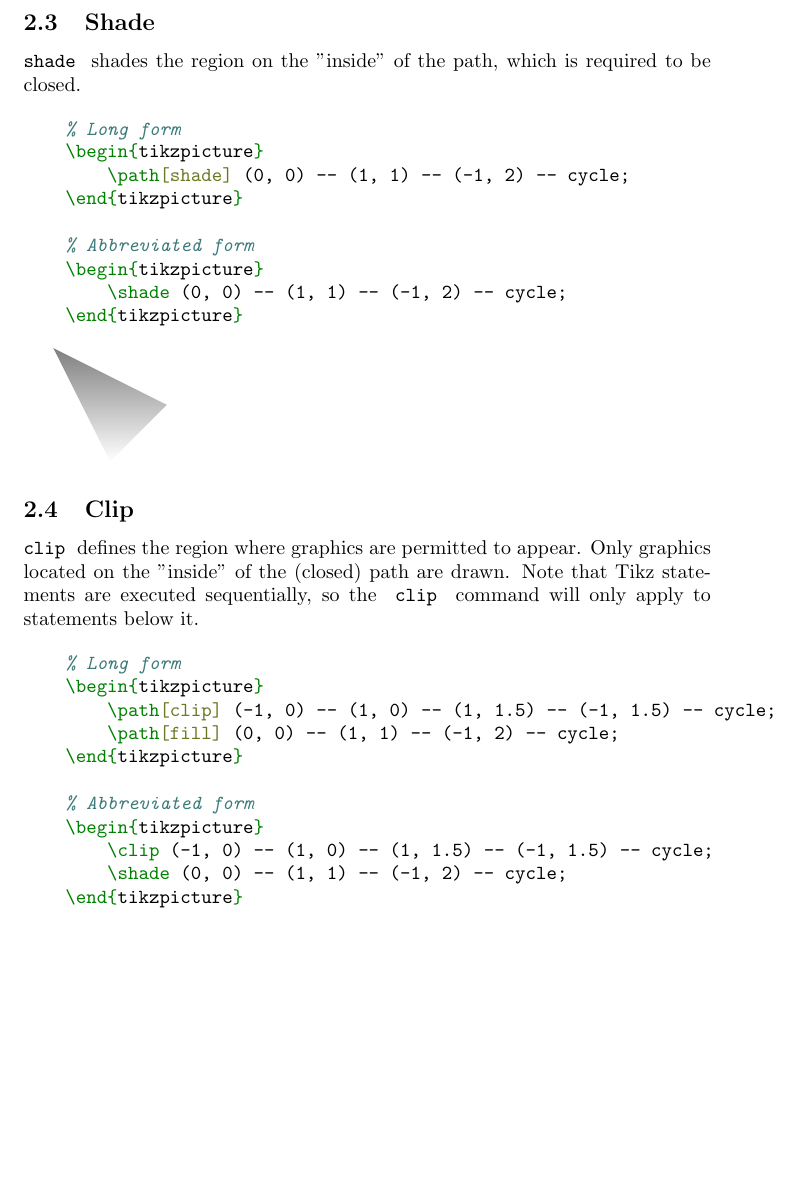
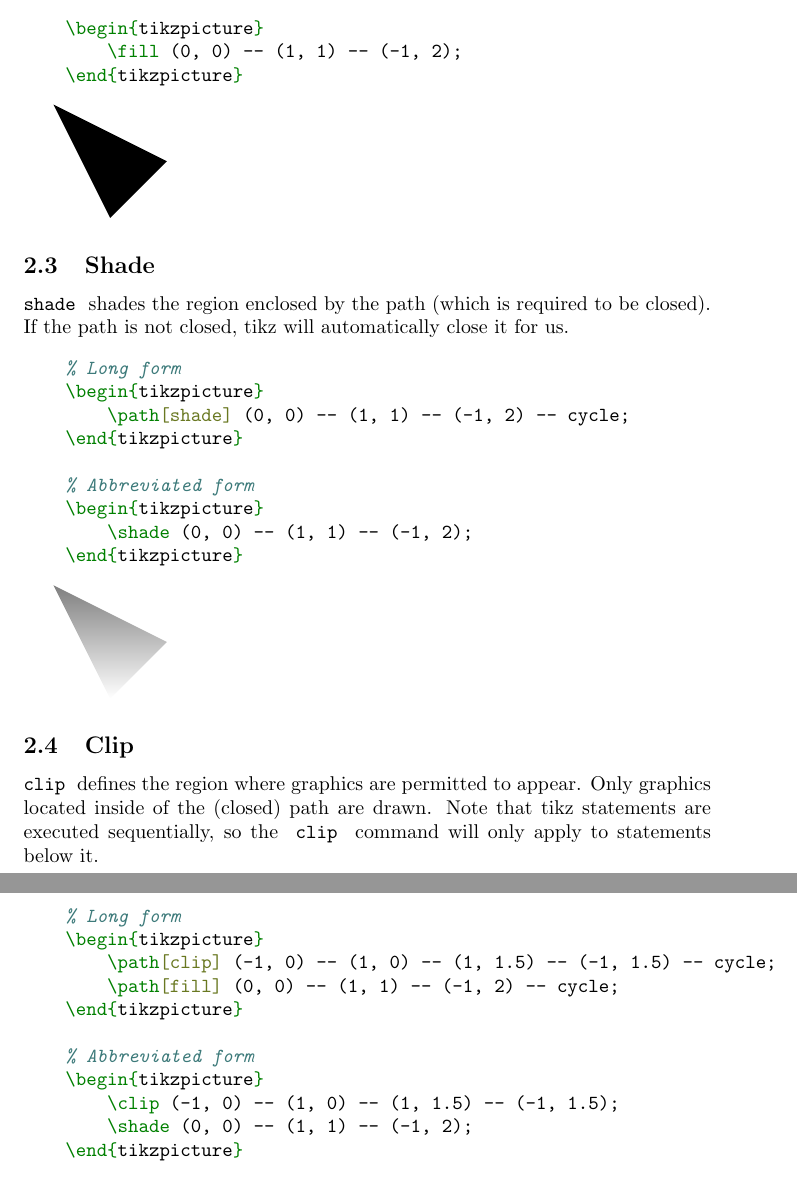
Before and after one commit to NatalieWeaver/tikz-pictures, a LaTeX document (tikz-basics/paths/paths.tex): part of page 3 of 3 before the commit and two parts of pages 3 and 4 of 4 after it, the two joined at a grey line, cut at the place of the change, the shorter picture padded with empty space. Compiled offline with pdfLaTeX.

Commit message:
add detail on closing paths

```diff
--- a/tikz-basics/paths/paths.tex
+++ b/tikz-basics/paths/paths.tex
@@ -85,9 +95,19 @@ Tikz comes with built-in abbreviations for commonly-used combinations of these v
     \path[fill] (0, 0) -- (1, 1) -- (-1, 2) -- cycle;
 \end{tikzpicture}
 
+\begin{minted}{latex}
+    \begin{tikzpicture}
+        \fill (0, 0) -- (1, 1) -- (-1, 2);
+    \end{tikzpicture}
+\end{minted}
+
+\begin{tikzpicture}
+    \fill (0, 0) -- (1, 1) -- (-1, 2);
+\end{tikzpicture}
+
 \subsection{Shade}
 
-\mlatex{shade} shades the region on the "inside" of the path, which is required to be closed.
+\mlatex{shade} shades the region enclosed by the path (which is required to be closed). If the path is not closed, tikz will automatically close it for us.
 
 \begin{minted}{latex}
     % Long form
@@ -97,17 +117,17 @@ Tikz comes with built-in abbreviations for commonly-used combinations of these v
 
     % Abbreviated form
     \begin{tikzpicture}
-        \shade (0, 0) -- (1, 1) -- (-1, 2) -- cycle;
+        \shade (0, 0) -- (1, 1) -- (-1, 2);
     \end{tikzpicture}
 \end{minted}
 
 \begin{tikzpicture}
-    \path[shade] (0, 0) -- (1, 1) -- (-1, 2) -- cycle;
+    \shade (0, 0) -- (1, 1) -- (-1, 2);
 \end{tikzpicture}
 
 \subsection{Clip}
 
-\mlatex{clip} defines the region where graphics are permitted to appear. Only graphics located on the "inside" of the (closed) path are drawn. Note that Tikz statements are executed sequentially, so the \mlatex{clip} command will only apply to statements below it.
+\mlatex{clip} defines the region where graphics are permitted to appear. Only graphics located inside of the (closed) path are drawn. Note that tikz statements are executed sequentially, so the \mlatex{clip} command will only apply to statements below it.
 
 \begin{minted}{latex}
     % Long form
@@ -118,8 +138,8 @@ Tikz comes with built-in abbreviations for commonly-used combinations of these v
 
     % Abbreviated form
     \begin{tikzpicture}
-        \clip (-1, 0) -- (1, 0) -- (1, 1.5) -- (-1, 1.5) -- cycle;
-        \shade (0, 0) -- (1, 1) -- (-1, 2) -- cycle;
+        \clip (-1, 0) -- (1, 0) -- (1, 1.5) -- (-1, 1.5);
+        \shade (0, 0) -- (1, 1) -- (-1, 2);
     \end{tikzpicture}
 \end{minted}
 
```
Also changed, not shown: tikz-basics/paths/paths.pdf, tikz-basics/paths/paths.tex (16 more changed lines), 12 other files.
